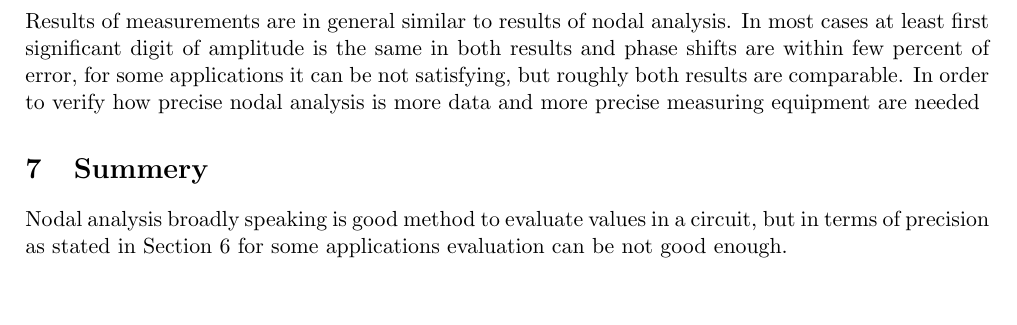
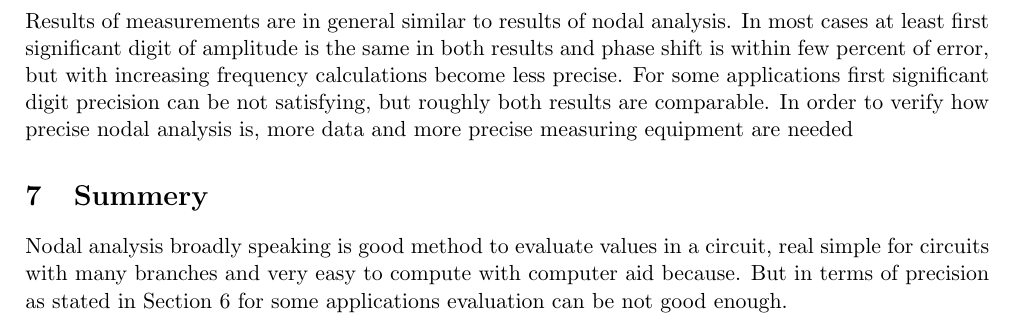
Before and after one commit to kamilix2003/CT-labs, a LaTeX document (lab1/Latex/template_Report.tex): part of page 6 of 8, cut so that both start at the same text, the shorter picture padded with empty space. Compiled offline with pdfLaTeX.

Commit message:
minor update

```diff
--- a/lab1/Latex/template_Report.tex
+++ b/lab1/Latex/template_Report.tex
@@ -17,7 +17,16 @@
 \usepackage[european resistors]{circuitikz}
 \usepackage{caption}
 \usepackage{subcaption}
-
+\usepackage{hyperref}
+\hypersetup{
+	pdfborder = false,
+	colorlinks=true,
+	linkcolor=black,
+	filecolor=black,
+	urlcolor=black,
+	pdftitle={Overleaf Example},
+	pdfpagemode=FullScreen,
+}
 \title{Nodal Analysis\\
 	\large Laboratory I}
 \author{Patrycja Nazim, Adrian Król, Kamil Chaj}
@@ -547,9 +556,9 @@
 		\end{table}
 	\newpage
 	\section{Comparison}\label{sec:comparison}
-	Results of measurements are in general similar to results of nodal analysis. In most cases at least first significant digit of amplitude is the same in both results and phase shifts are within few percent of error, for some applications it can be not satisfying, but roughly both results are comparable. In order to verify how precise nodal analysis is more data and more precise measuring equipment are needed
+	Results of measurements are in general similar to results of nodal analysis. In most cases at least first significant digit of amplitude is the same in both results and phase shift is within few percent of error, but with increasing frequency calculations become less precise. For some applications first significant digit precision can be not satisfying, but roughly both results are comparable. In order to verify how precise nodal analysis is, more data and more precise measuring equipment are needed
 	\section{Summery}
-	Nodal analysis broadly speaking is good method to evaluate values in a circuit, but in terms of precision as stated in Section \ref{sec:comparison} for some applications evaluation can be not good enough.
+	Nodal analysis broadly speaking is good method to evaluate values in a circuit, real simple for circuits with many branches and very easy to compute with computer aid because. But in terms of precision as stated in Section \ref{sec:comparison} for some applications evaluation can be not good enough.
 	\newpage
 	\appendix
 	\section*{Appendix}\label{Appendix}
```
Also changed, not shown: lab1/Latex/template_Report.pdf, lab1/Latex/template_Report.tex (1 more changed lines), 4 other files.
